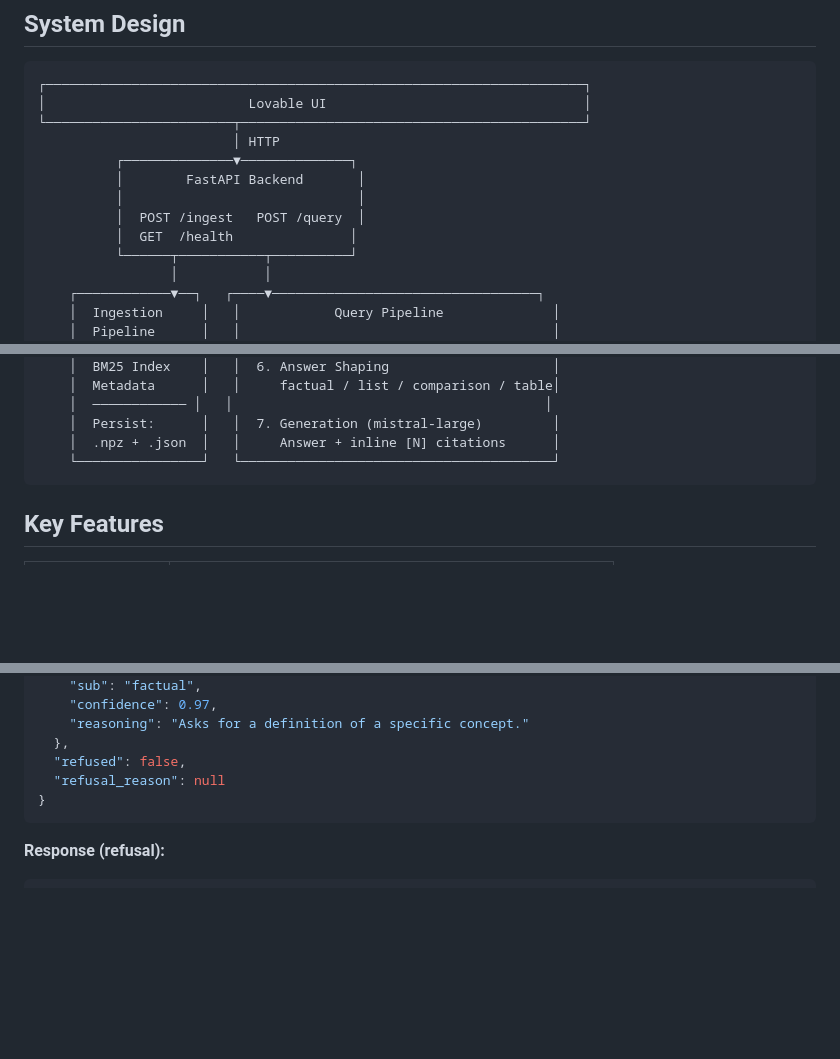
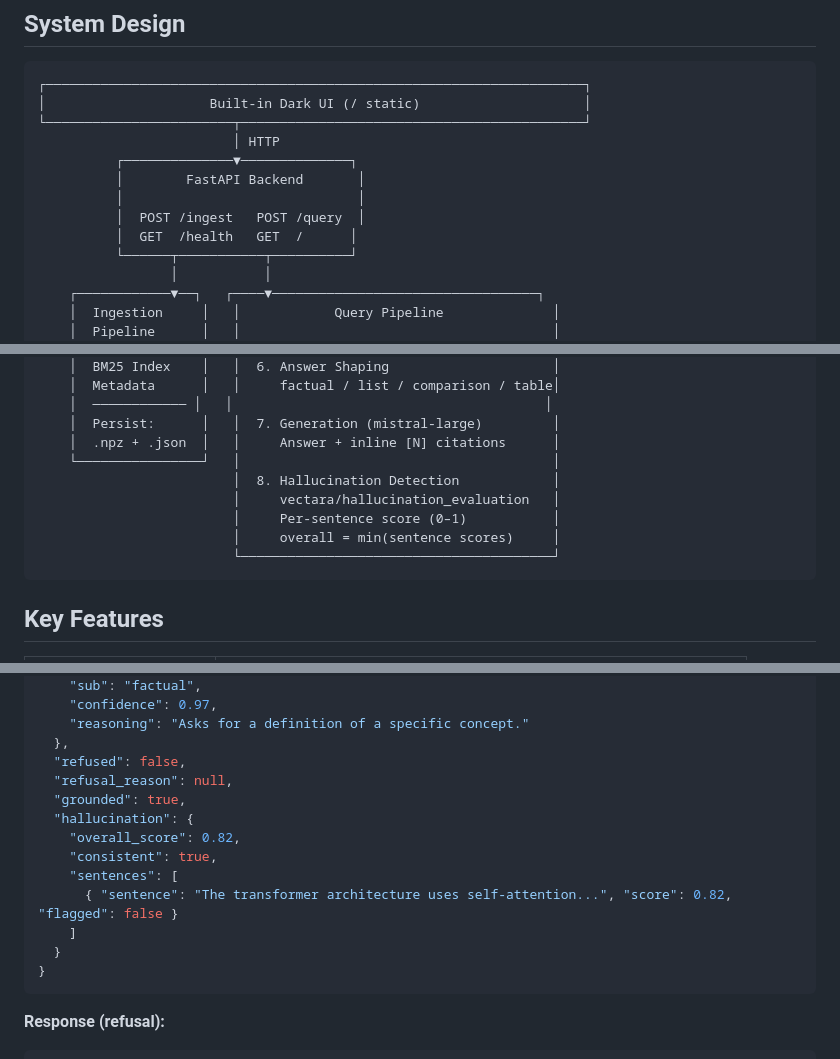
Before and after one commit to hindyros/RAG, a Markdown page: README.md, 3 parts joined by grey strips. Rendered like a GitHub page; blank space fills up the shorter version.

````diff
--- a/README.md
+++ b/README.md
@@ -6,14 +6,14 @@ A production-grade Retrieval-Augmented Generation (RAG) backend built with FastA
 
 ```
 ┌─────────────────────────────────────────────────────────────────────┐
-│                          Lovable UI                                 │
+│                     Built-in Dark UI (/ static)                     │
 └────────────────────────┬────────────────────────────────────────────┘
                          │ HTTP
           ┌──────────────▼──────────────┐
           │        FastAPI Backend       │
           │                              │
           │  POST /ingest   POST /query  │
-          │  GET  /health               │
+          │  GET  /health   GET  /      │
           └──────┬───────────┬──────────┘
                  │           │
     ┌────────────▼──┐   ┌────▼──────────────────────────────────┐
@@ -42,7 +42,12 @@ A production-grade Retrieval-Augmented Generation (RAG) backend built with FastA
     │  ──────────── │   │                                        │
     │  Persist:      │   │  7. Generation (mistral-large)         │
     │  .npz + .json  │   │     Answer + inline [N] citations      │
-    └────────────────┘   └────────────────────────────────────────┘
+    └────────────────┘   │                                        │
+                         │  8. Hallucination Detection            │
+                         │     vectara/hallucination_evaluation   │
+                         │     Per-sentence score (0–1)           │
+                         │     overall = min(sentence scores)     │
+                         └────────────────────────────────────────┘
 ```
 
 ## Key Features
@@ -194,7 +208,15 @@ pytest tests/ -v
     "reasoning": "Asks for a definition of a specific concept."
   },
   "refused": false,
-  "refusal_reason": null
+  "refusal_reason": null,
+  "grounded": true,
+  "hallucination": {
+    "overall_score": 0.82,
+    "consistent": true,
+    "sentences": [
+      { "sentence": "The transformer architecture uses self-attention...", "score": 0.82, "flagged": false }
+    ]
+  }
 }
 ```
 
````
Also changed, not shown: other parts of README.md (+12 -0 lines).
